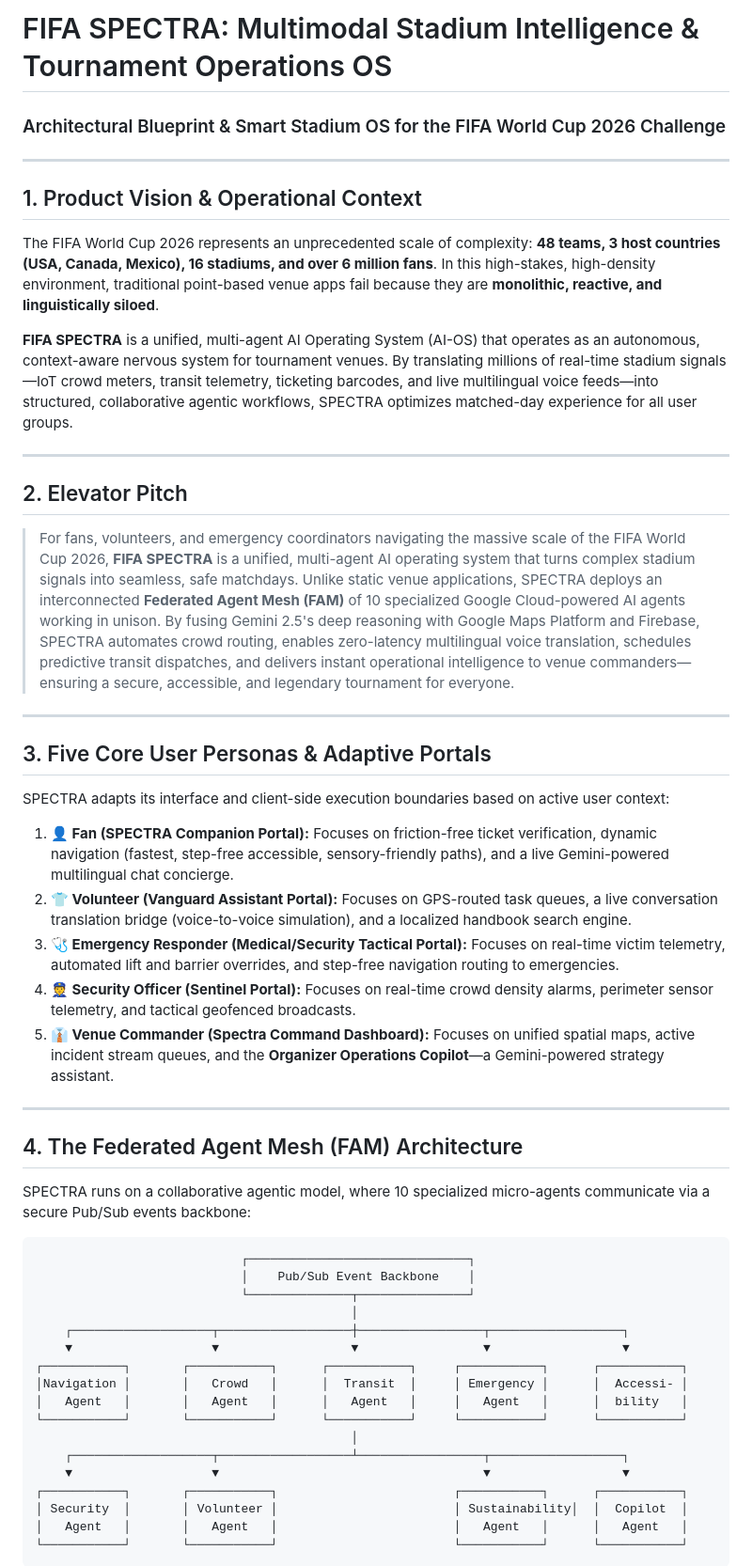
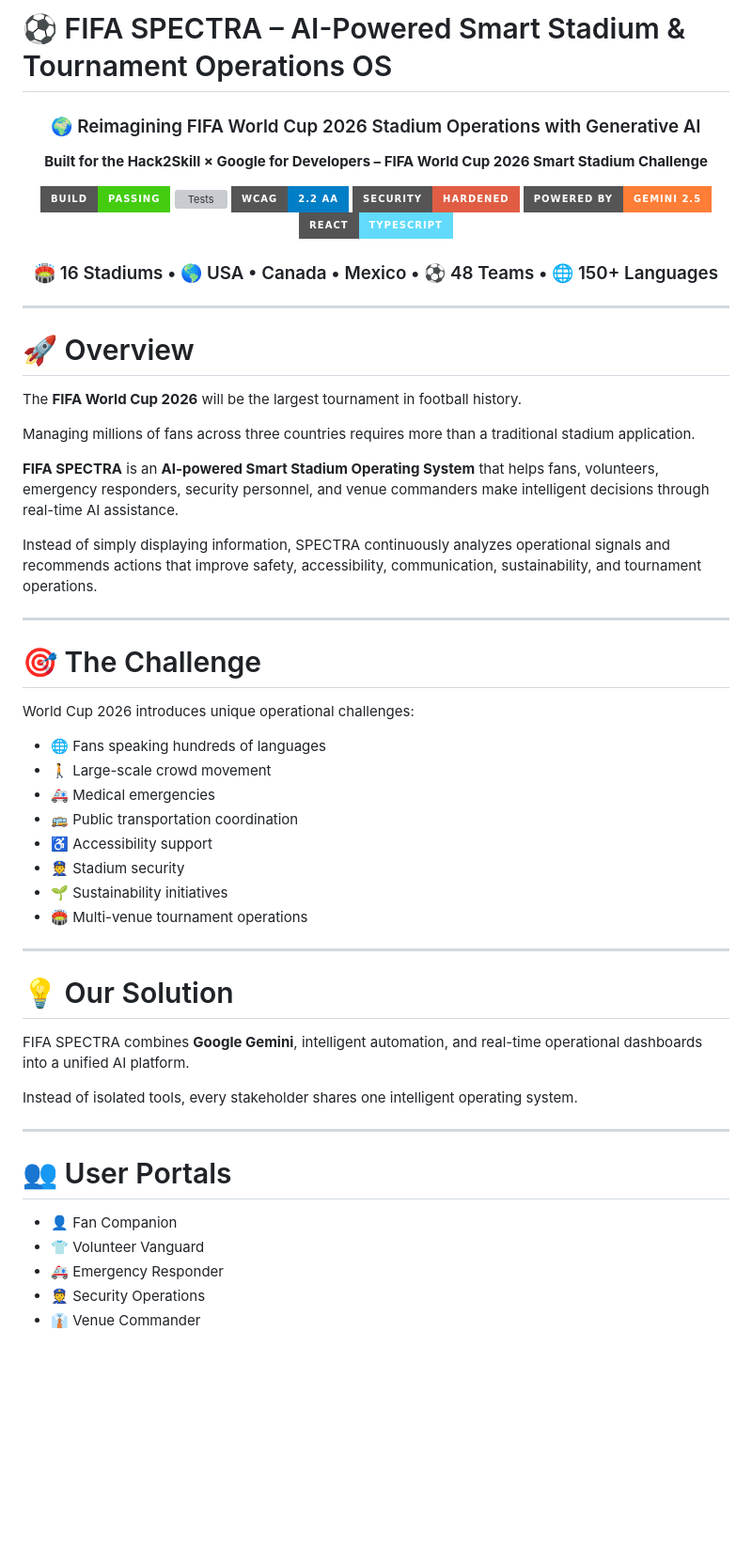
Before and after one commit to instathoughts7-ai/FIFA-SPECTRA-Stadium-OS, a Markdown page: README.md, the part around one of its changes. Shown at 94% size. GitHub-like rendering; badges without logos; blank space fills up the shorter version; grey boxes are pictures that could not be loaded.

````diff
--- a/README.md
+++ b/README.md
@@ -1,50 +1,64 @@
-# FIFA SPECTRA: Multimodal Stadium Intelligence & Tournament Operations OS
-### Architectural Blueprint & Smart Stadium OS for the FIFA World Cup 2026 Challenge
+# ⚽ FIFA SPECTRA – AI-Powered Smart Stadium & Tournament Operations OS
+
+<div align="center">
+
+### 🌍 Reimagining FIFA World Cup 2026 Stadium Operations with Generative AI
+
+**Built for the Hack2Skill × Google for Developers – FIFA World Cup 2026 Smart Stadium Challenge**
+
+![Build](https://img.shields.io/badge/Build-Passing-brightgreen?style=for-the-badge)
+![Tests](https://img.shields.io/badge/Tests-23%2F23%20Passing-success?style=for-the-badge)
+![Accessibility](https://img.shields.io/badge/WCAG-2.2%20AA-blue?style=for-the-badge)
+![Security](https://img.shields.io/badge/Security-Hardened-red?style=for-the-badge)
+![AI](https://img.shields.io/badge/Powered%20by-Gemini%202.5-orange?style=for-the-badge)
+![React](https://img.shields.io/badge/React-TypeScript-61DAFB?style=for-the-badge)
+
+### 🏟 16 Stadiums • 🌎 USA • Canada • Mexico • ⚽ 48 Teams • 🌐 150+ Languages
+
+</div>
 
 ---
 
-## 1. Product Vision & Operational Context
-The FIFA World Cup 2026 represents an unprecedented scale of complexity: **48 teams, 3 host countries (USA, Canada, Mexico), 16 stadiums, and over 6 million fans**. In this high-stakes, high-density environment, traditional point-based venue apps fail because they are **monolithic, reactive, and linguistically siloed**.
+# 🚀 Overview
 
-**FIFA SPECTRA** is a unified, multi-agent AI Operating System (AI-OS) that operates as an autonomous, context-aware nervous system for tournament venues. By translating millions of real-time stadium signals—IoT crowd meters, transit telemetry, ticketing barcodes, and live multilingual voice feeds—into structured, collaborative agentic workflows, SPECTRA optimizes matched-day experience for all user groups.
+The **FIFA World Cup 2026** will be the largest tournament in football history.
+
+Managing millions of fans across three countries requires more than a traditional stadium application.
+
+**FIFA SPECTRA** is an **AI-powered Smart Stadium Operating System** that helps fans, volunteers, emergency responders, security personnel, and venue commanders make intelligent decisions through real-time AI assistance.
+
+Instead of simply displaying information, SPECTRA continuously analyzes operational signals and recommends actions that improve safety, accessibility, communication, sustainability, and tournament operations.
 
 ---
 
-## 2. Elevator Pitch
-> For fans, volunteers, and emergency coordinators navigating the massive scale of the FIFA World Cup 2026, **FIFA SPECTRA** is a unified, multi-agent AI operating system that turns complex stadium signals into seamless, safe matchdays. Unlike static venue applications, SPECTRA deploys an interconnected **Federated Agent Mesh (FAM)** of 10 specialized Google Cloud-powered AI agents working in unison. By fusing Gemini 2.5's deep reasoning with Google Maps Platform and Firebase, SPECTRA automates crowd routing, enables zero-latency multilingual voice translation, schedules predictive transit dispatches, and delivers instant operational intelligence to venue commanders—ensuring a secure, accessible, and legendary tournament for everyone.
+# 🎯 The Challenge
+
+World Cup 2026 introduces unique operational challenges:
+
+- 🌐 Fans speaking hundreds of languages
+- 🚶 Large-scale crowd movement
+- 🚑 Medical emergencies
+- 🚌 Public transportation coordination
+- ♿ Accessibility support
+- 👮 Stadium security
+- 🌱 Sustainability initiatives
+- 🏟 Multi-venue tournament operations
 
 ---
 
-## 3. Five Core User Personas & Adaptive Portals
-SPECTRA adapts its interface and client-side execution boundaries based on active user context:
-1. **👤 Fan (SPECTRA Companion Portal):** Focuses on friction-free ticket verification, dynamic navigation (fastest, step-free accessible, sensory-friendly paths), and a live Gemini-powered multilingual chat concierge.
-2. **👕 Volunteer (Vanguard Assistant Portal):** Focuses on GPS-routed task queues, a live conversation translation bridge (voice-to-voice simulation), and a localized handbook search engine.
-3. **🩺 Emergency Responder (Medical/Security Tactical Portal):** Focuses on real-time victim telemetry, automated lift and barrier overrides, and step-free navigation routing to emergencies.
-4. **👮 Security Officer (Sentinel Portal):** Focuses on real-time crowd density alarms, perimeter sensor telemetry, and tactical geofenced broadcasts.
-5. **👔 Venue Commander (Spectra Command Dashboard):** Focuses on unified spatial maps, active incident stream queues, and the **Organizer Operations Copilot**—a Gemini-powered strategy assistant.
+# 💡 Our Solution
+
+FIFA SPECTRA combines **Google Gemini**, intelligent automation, and real-time operational dashboards into a unified AI platform.
+
+Instead of isolated tools, every stakeholder shares one intelligent operating system.
 
 ---
 
-## 4. The Federated Agent Mesh (FAM) Architecture
-SPECTRA runs on a collaborative agentic model, where 10 specialized micro-agents communicate via a secure Pub/Sub events backbone:
+# 👥 User Portals
 
-```
-                            ┌──────────────────────────────┐
-                            │    Pub/Sub Event Backbone    │
-                            └──────────────┬───────────────┘
-                                           │
-    ┌───────────────────┬──────────────────┼─────────────────┬──────────────────┐
-    ▼                   ▼                  ▼                 ▼                  ▼
-┌───────────┐       ┌───────────┐      ┌───────────┐     ┌───────────┐      ┌───────────┐
-│Navigation │       │   Crowd   │      │  Transit  │     │ Emergency │      │  Accessi- │
-│   Agent   │       │   Agent   │      │   Agent   │     │   Agent   │      │  bility   │
-└───────────┘       └───────────┘      └───────────┘     └───────────┘      └───────────┘
-                                           │
-    ┌───────────────────┬──────────────────┴─────────────────┬──────────────────┐
-    ▼                   ▼                                    ▼                  ▼
-┌───────────┐       ┌───────────┐                        ┌───────────┐      ┌───────────┐
-│ Security  │       │ Volunteer │                        │ Sustainability│  │  Copilot  │
-│   Agent   │       │   Agent   │                        │   Agent   │      │   Agent   │
-└───────────┘       └───────────┘                        └───────────┘      └───────────┘
-```
+- 👤 Fan Companion
+- 👕 Volunteer Vanguard
+- 🚑 Emergency Responder
+- 👮 Security Operations
+- 👔 Venue Commander
 
````
Also changed, not shown: other parts of README.md (+293 -42 lines).
